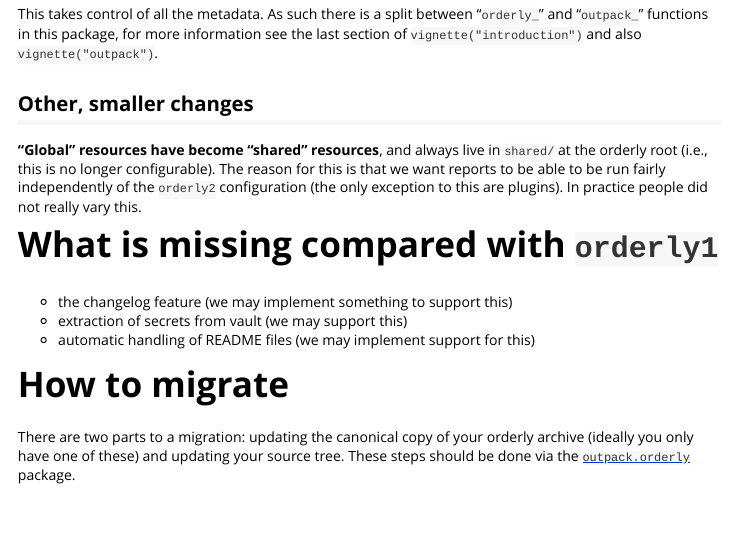
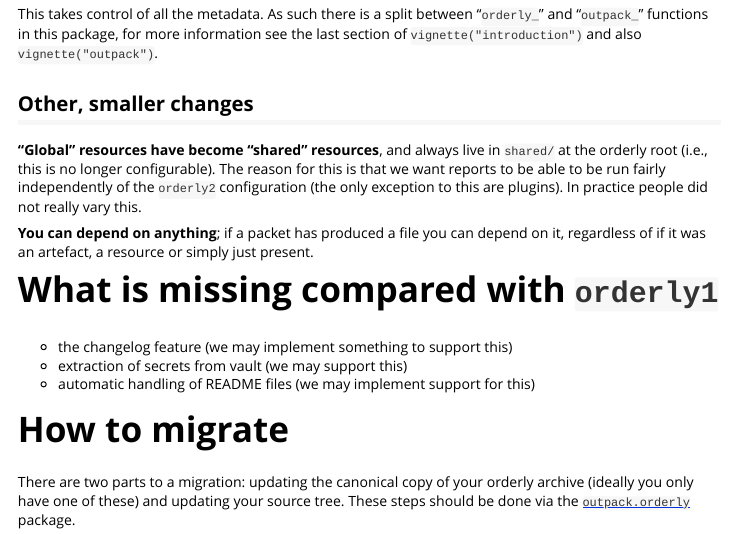
Before and after one commit to mrc-ide/orderly2, an R Markdown document (vignettes/migrating.Rmd): the page in a window 1100 px wide, from 2180 px down. Rendered offline with R 4.5, knitr and Pandoc, with nearby package versions.

Commit message:
Add note about dependencies for users of orderly1

```diff
--- a/vignettes/migrating.Rmd
+++ b/vignettes/migrating.Rmd
@@ -98,6 +98,8 @@ This takes control of all the metadata. As such there is a split between "`order
 
 **"Global" resources have become "shared" resources**, and always live in `shared/` at the orderly root (i.e., this is no longer configurable). The reason for this is that we want reports to be able to be run fairly independently of the `orderly2` configuration (the only exception to this are plugins). In practice people did not really vary this.
 
+**You can depend on anything**; if a packet has produced a file you can depend on it, regardless of if it was an artefact, a resource or simply just present.
+
 # What is missing compared with `orderly1`
 
 * the changelog feature (we may implement something to support this)
```
Also changed, not shown: 1 other file.
